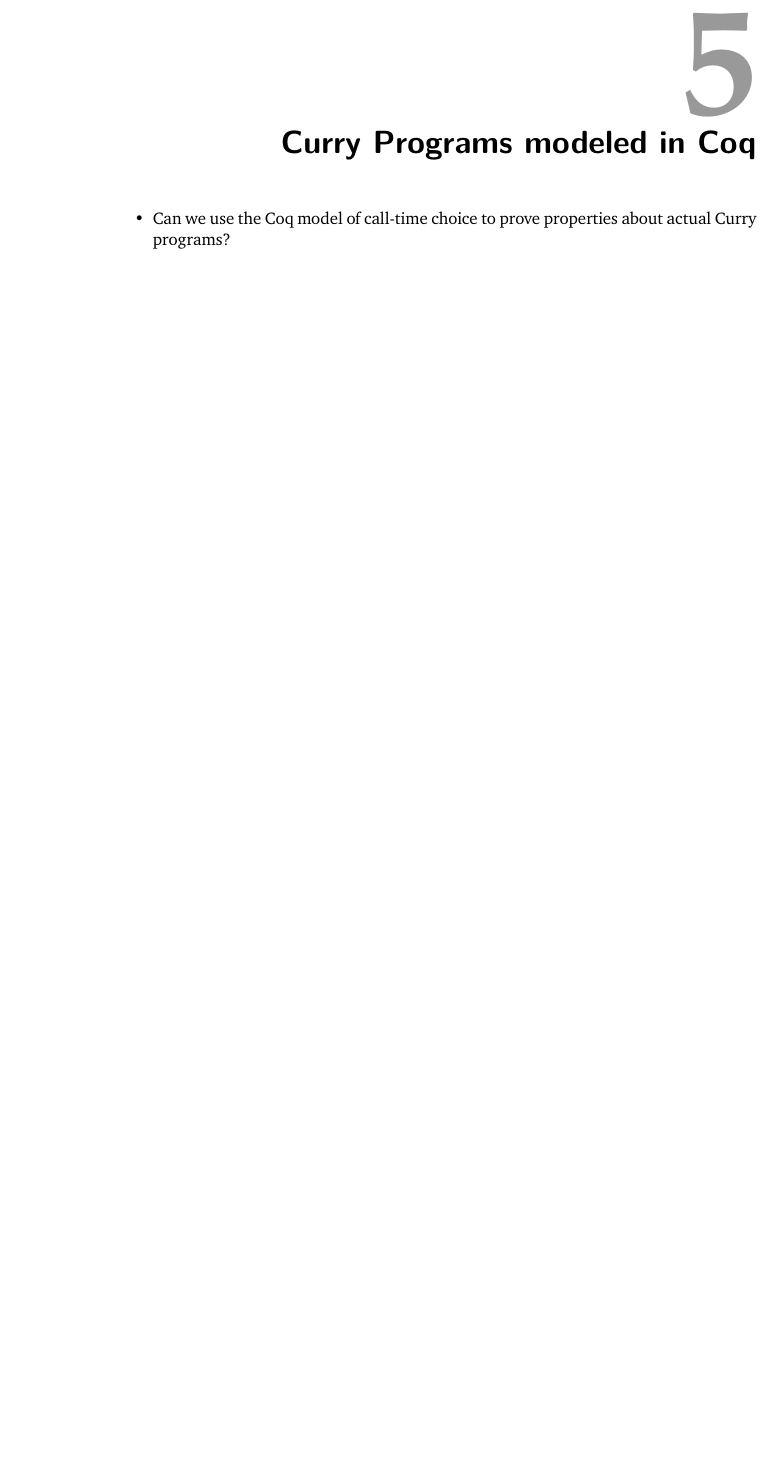
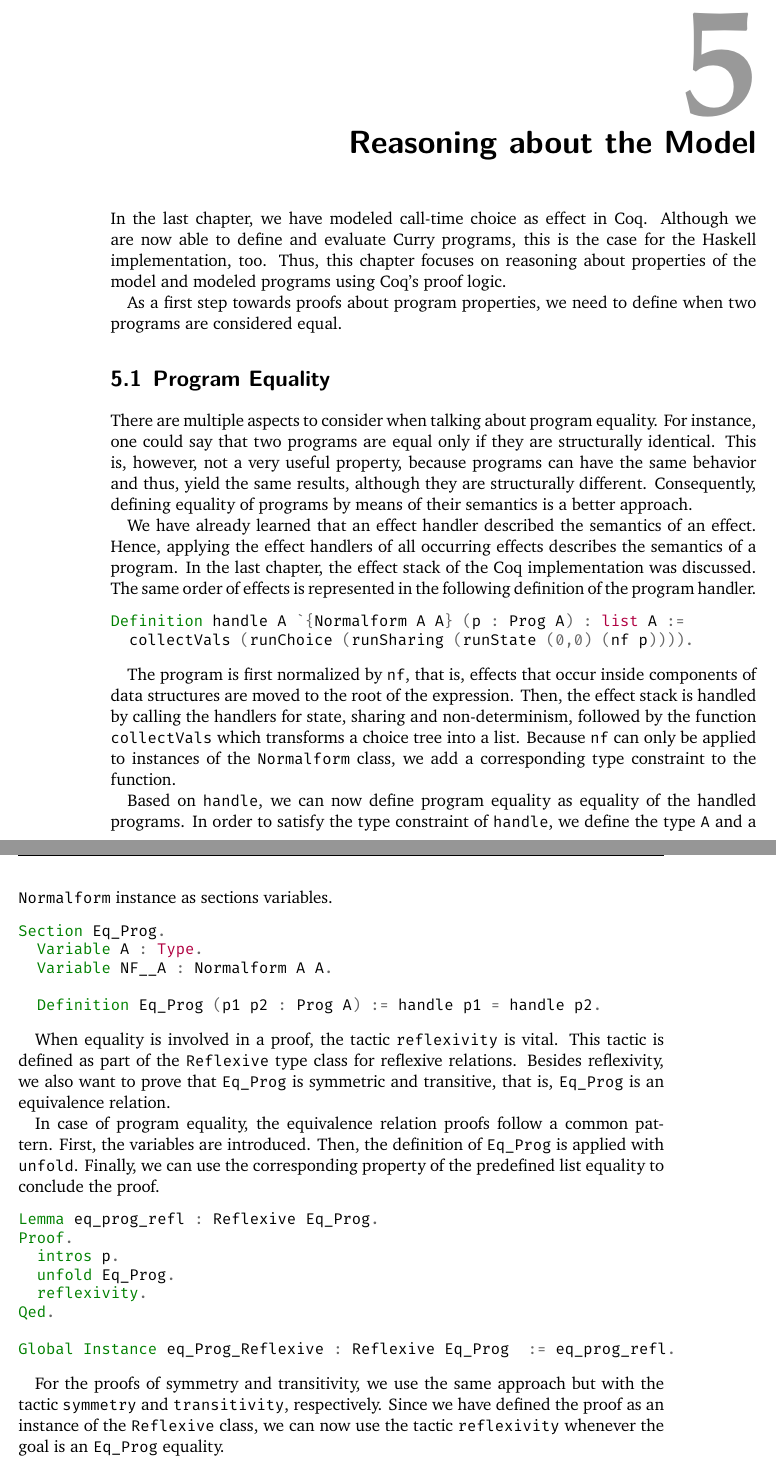
Before and after one commit to nbun/mathesis, a LaTeX thesis (Thesis/Mathesis.tex): part of page 83 of 86 before the commit and two parts of pages 83 and 84 of 87 after it, the two joined at a grey line, cut at the place of the change, the shorter picture padded with empty space. The pictures show the PDF file Thesis/Mathesis.pdf that the author committed with the source.

Commit message:
Add program equality section, #71

```diff
--- a/Thesis/Mathesis.tex
+++ b/Thesis/Mathesis.tex
@@ -3556,11 +3557,75 @@ In conclusion, the higher-order approach is an elegant solution to the problem o
 Although it is ultimately not possible to define recursive data type definitions with the resulting \cinl{Prog} data type, it is not clear whether there is a fundamental issue with the approach or if Coq's termination check is too restrictive in this case.
 Nevertheless, the examples that do not feature recursive data types inspire confidence that the higher-order implementation of call-time choice in Coq works correctly, just like the fully functional first-order version.
 
-\chapter{Curry Programs modeled in Coq}
+\chapter{Reasoning about the Model}
 \label{ch:progsInCoq}
-\begin{itemize}
-\item Can we use the Coq model of call-time choice to prove properties about actual Curry programs?
-\end{itemize}
+
+In the last chapter, we have modeled call-time choice as effect in Coq.
+Although we are now able to define and evaluate Curry programs, this is the case for the Haskell implementation, too.
+Thus, this chapter focuses on reasoning about properties of the model and modeled programs using Coq's proof logic.
+
+As a first step towards proofs about program properties, we need to define when two programs are considered equal.
+
+\section{Program Equality}
+
+There are multiple aspects to consider when talking about program equality.
+For instance, one could say that two programs are equal only if they are structurally identical.
+This is, however, not a very useful property, because programs can have the same behavior and thus, yield the same results, although they are structurally different.
+Consequently, defining equality of programs by means of their semantics is a better approach.
+
+We have already learned that an effect handler described the semantics of an effect.
+Hence, applying the effect handlers of all occurring effects describes the semantics of a program.
+In the last chapter, the effect stack of the Coq implementation was discussed.
+The same order of effects is represented in the following definition of the program handler.
+
+\begin{minted}{Coq}
+Definition handle A `{Normalform A A} (p : Prog A) : list A :=
+  collectVals (runChoice (runSharing (runState (0,0) (nf p)))).
+\end{minted}
+
+The program is first normalized by \cinl{nf}, that is, effects that occur inside components of data structures are moved to the root of the expression.
+Then, the effect stack is handled by calling the handlers for state, sharing and non-determinism, followed by the function \cinl{collectVals} which transforms a choice tree into a list.
+Because \cinl{nf} can only be applied to instances of the \cinl{Normalform} class, we add a corresponding type constraint to the function.
+
+Based on \cinl{handle}, we can now define program equality as equality of the handled programs.
+In order to satisfy the type constraint of \cinl{handle}, we define the type \cinl{A} and a \cinl{Normalform} instance as sections variables.
+
+\begin{minted}{Coq}
+Section Eq_Prog.
+  Variable A : Type.
+  Variable NF__A : Normalform A A.
+
+  Definition Eq_Prog (p1 p2 : Prog A) := handle p1 = handle p2.
+\end{minted}
+
+When equality is involved in a proof, the tactic \cinl{reflexivity} is vital.
+This tactic is defined as part of the \cinl{Reflexive} type class for reflexive relations.
+Besides reflexivity, we also want to prove that \cinl{Eq_Prog} is symmetric and transitive, that is, \cinl{Eq_Prog} is an equivalence relation.
+
+In case of program equality, the equivalence relation proofs follow a common pattern.
+First, the variables are introduced.
+Then, the definition of \cinl{Eq_Prog} is applied with \cinl{unfold}.
+Finally, we can use the corresponding property of the predefined list equality to conclude the proof.
+
+\begin{minted}{Coq}
+Lemma eq_prog_refl : Reflexive Eq_Prog.
+Proof.
+  intros p.
+  unfold Eq_Prog.
+  reflexivity.
+Qed.
+
+Global Instance eq_Prog_Reflexive : Reflexive Eq_Prog  := eq_prog_refl.
+\end{minted}
+
+For the proofs of symmetry and transitivity, we use the same approach but with the tactic \cinl{symmetry} and \cinl{transitivity}, respectively.
+Since we have defined the proof as an instance of the \cinl{Reflexive} class, we can now use the tactic \cinl{reflexivity} whenever the goal is an \cinl{Eq_Prog} equality.
+
+\section{Induction Principle}
+
+\section{Laws of Sharing}
+
+
 
 \chapter{Conclusion}
 
```
Also changed, not shown: Thesis/Mathesis.pdf, Thesis/Mathesis.tex (19 more changed lines).
